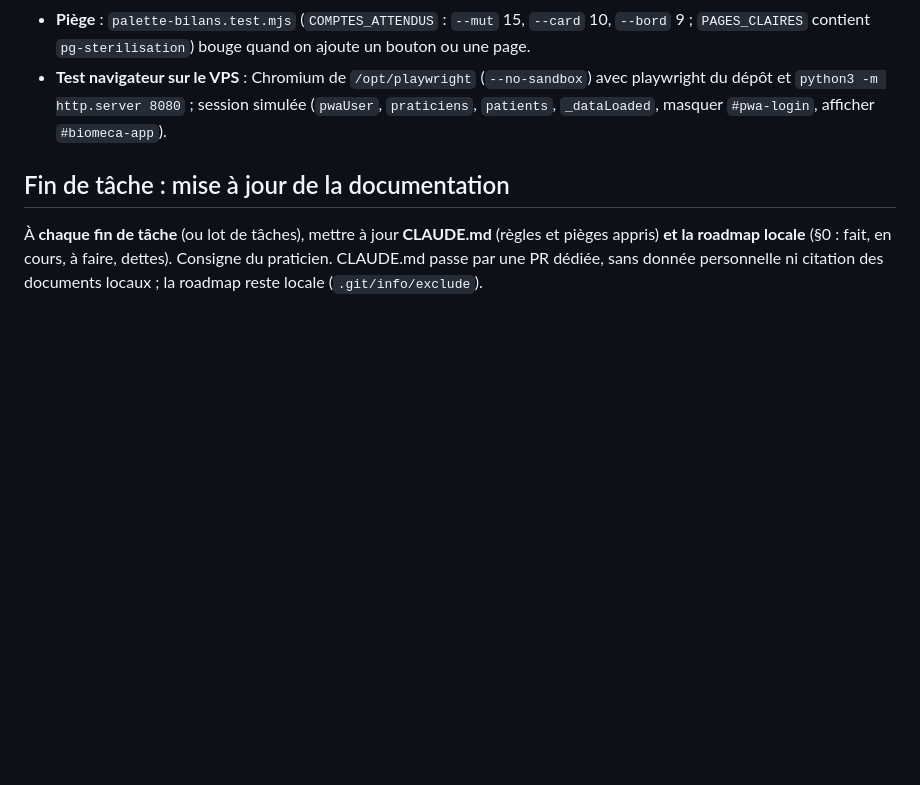
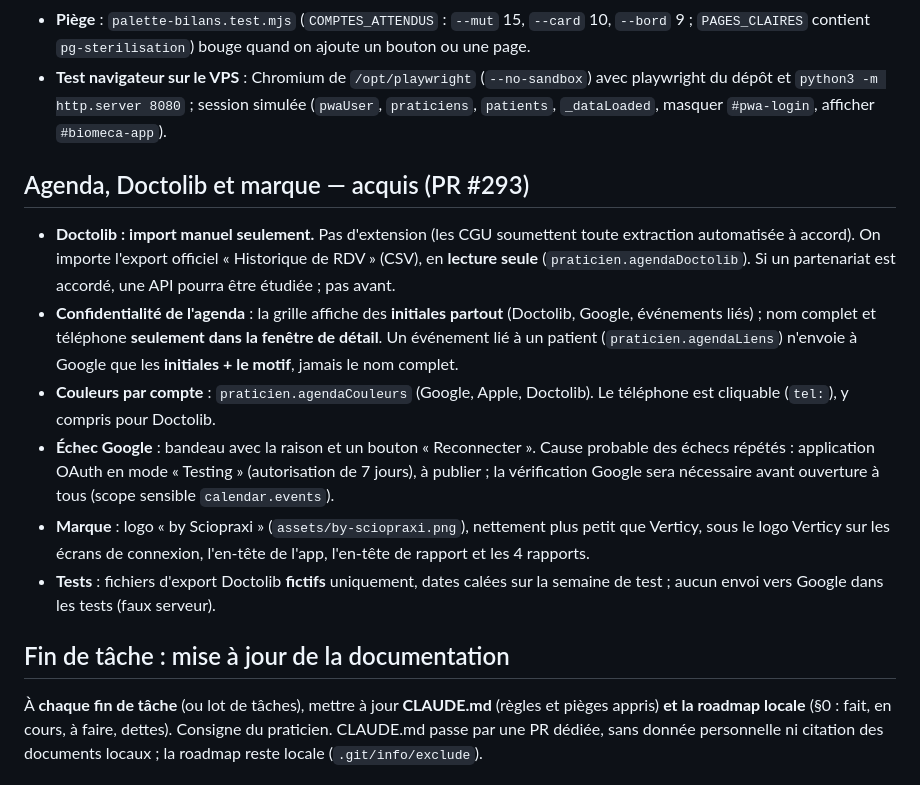
Before and after one commit to sciopraxi-cmyk/biomeca-pwa, a Markdown page: CLAUDE.md, the part around the change. Drawn GitHub-style; blank space fills up the shorter version.

Commit message:
docs(claude): acquis agenda, Doctolib et marque (#293) (#294)
Co-authored-by: Hermes (Verticy) <hermes@exemple.invalid>

```diff
--- a/CLAUDE.md
+++ b/CLAUDE.md
@@ -430,6 +430,28 @@ registrePratId, note}`). Aucune table, aucun réseau, aucun envoi (HDS non migr
   playwright du dépôt et `python3 -m http.server 8080` ; session simulée (`pwaUser`,
   `praticiens`, `patients`, `_dataLoaded`, masquer `#pwa-login`, afficher `#biomeca-app`).
 
+## Agenda, Doctolib et marque — acquis (PR #293)
+
+- **Doctolib : import manuel seulement.** Pas d'extension (les CGU soumettent toute
+  extraction automatisée à accord). On importe l'export officiel « Historique de RDV »
+  (CSV), en **lecture seule** (`praticien.agendaDoctolib`). Si un partenariat est accordé,
+  une API pourra être étudiée ; pas avant.
+- **Confidentialité de l'agenda** : la grille affiche des **initiales partout** (Doctolib,
+  Google, événements liés) ; nom complet et téléphone **seulement dans la fenêtre de
+  détail**. Un événement lié à un patient (`praticien.agendaLiens`) n'envoie à Google que
+  les **initiales + le motif**, jamais le nom complet.
+- **Couleurs par compte** : `praticien.agendaCouleurs` (Google, Apple, Doctolib).
+  Le téléphone est cliquable (`tel:`), y compris pour Doctolib.
+- **Échec Google** : bandeau avec la raison et un bouton « Reconnecter ». Cause probable
+  des échecs répétés : application OAuth en mode « Testing » (autorisation de 7 jours),
+  à publier ; la vérification Google sera nécessaire avant ouverture à tous (scope
+  sensible `calendar.events`).
+- **Marque** : logo « by Sciopraxi » (`assets/by-sciopraxi.png`), nettement plus petit que
+  Verticy, sous le logo Verticy sur les écrans de connexion, l'en-tête de l'app,
+  l'en-tête de rapport et les 4 rapports.
+- **Tests** : fichiers d'export Doctolib **fictifs** uniquement, dates calées sur la
+  semaine de test ; aucun envoi vers Google dans les tests (faux serveur).
+
 ## Fin de tâche : mise à jour de la documentation
 
 À **chaque fin de tâche** (ou lot de tâches), mettre à jour **CLAUDE.md** (règles et
```
